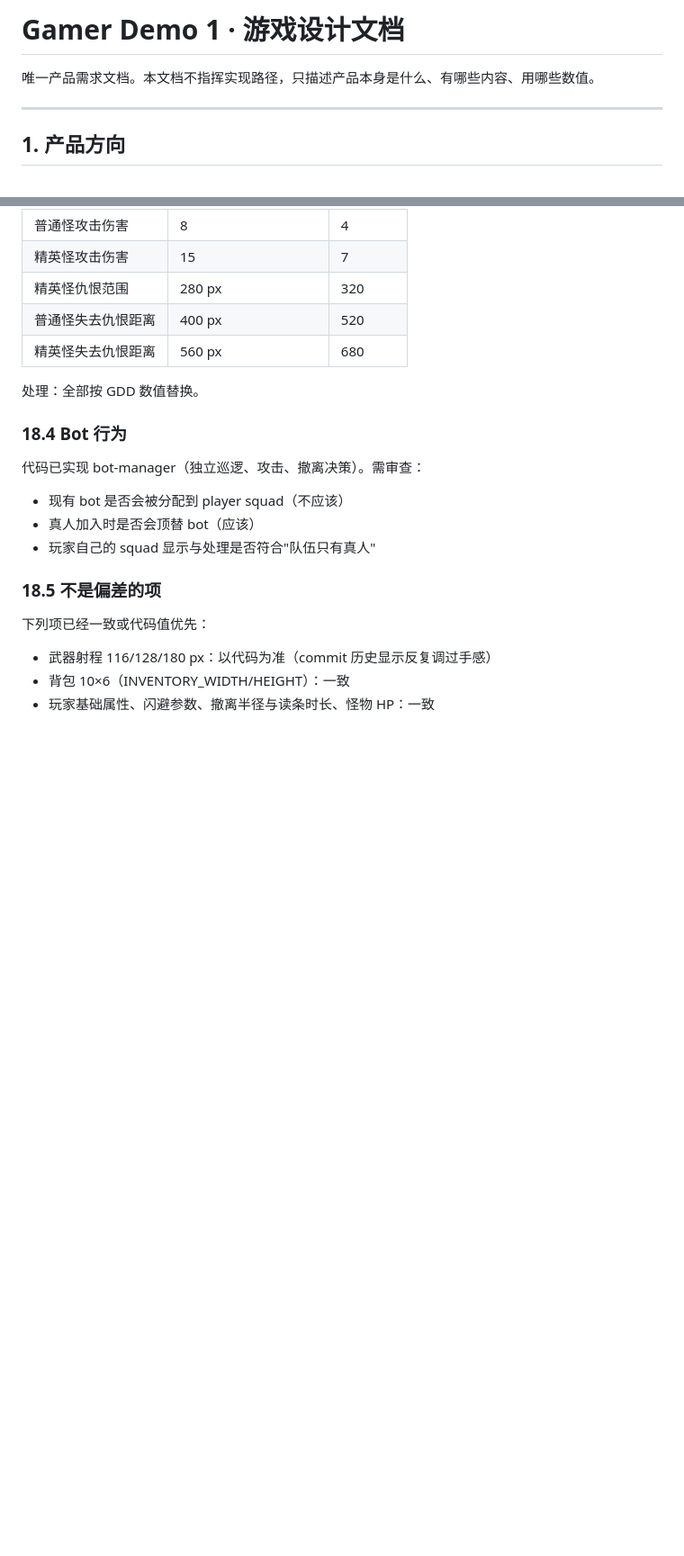
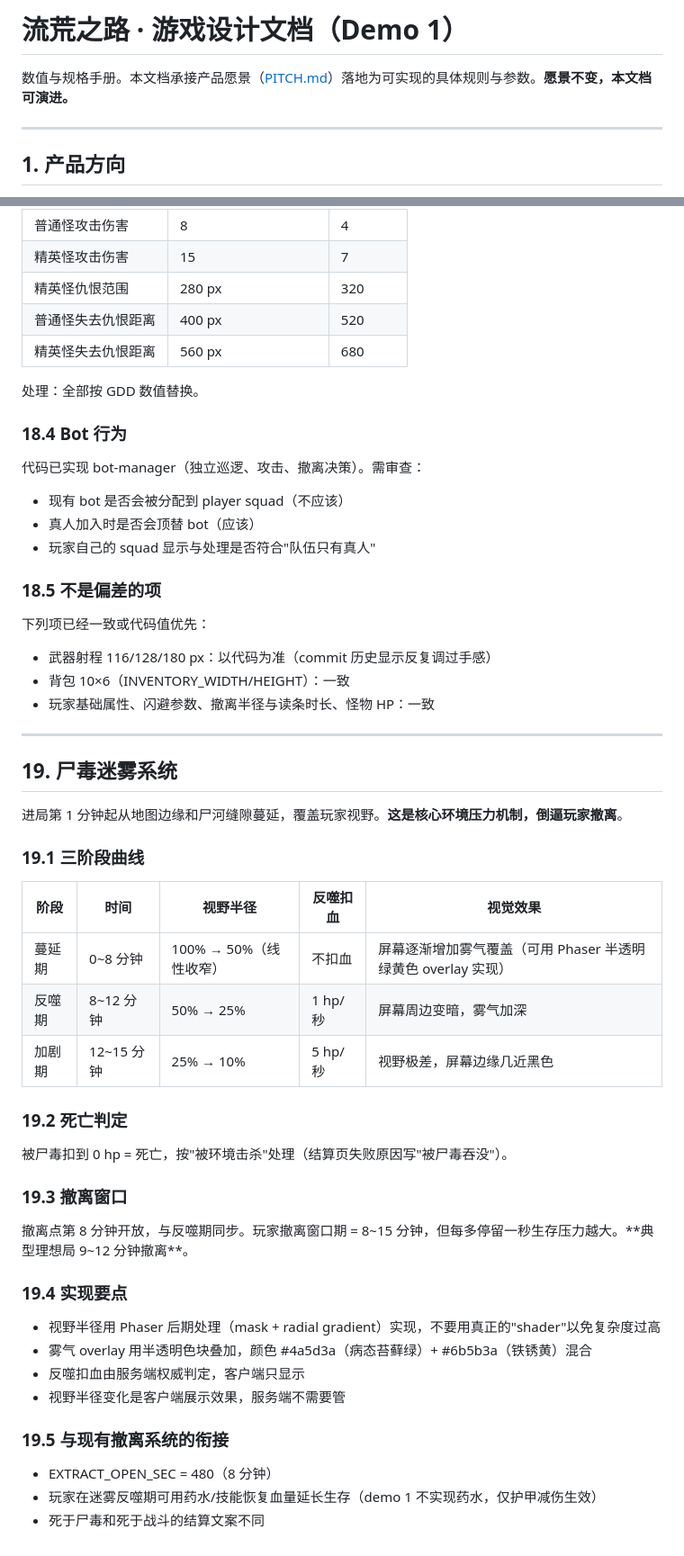
Before and after one commit to KEithwy1030/gamer-demo1, a Markdown page: GDD.md, 2 parts joined by grey strips. Shown at 90% size. GitHub-like rendering; blank space fills up the shorter version.

```diff
--- a/GDD.md
+++ b/GDD.md
@@ -1,6 +1,6 @@
-# Gamer Demo 1 · 游戏设计文档
+# 流荒之路 · 游戏设计文档（Demo 1）
 
-唯一产品需求文档。本文档不指挥实现路径，只描述产品本身是什么、有哪些内容、用哪些数值。
+数值与规格手册。本文档承接产品愿景（[PITCH.md](PITCH.md)）落地为可实现的具体规则与参数。**愿景不变，本文档可演进。**
 
 ---
 
@@ -458,3 +463,38 @@ Demo 1 的 Bot **是用来代替缺席玩家的敌方占位**，**不是玩家
 - 武器射程 116/128/180 px：以代码为准（commit 历史显示反复调过手感）
 - 背包 10×6（INVENTORY_WIDTH/HEIGHT）：一致
 - 玩家基础属性、闪避参数、撤离半径与读条时长、怪物 HP：一致
+
+---
+
+## 19. 尸毒迷雾系统
+
+进局第 1 分钟起从地图边缘和尸河缝隙蔓延，覆盖玩家视野。**这是核心环境压力机制，倒逼玩家撤离**。
+
+### 19.1 三阶段曲线
+
+| 阶段 | 时间 | 视野半径 | 反噬扣血 | 视觉效果 |
+|---|---|---|---|---|
+| 蔓延期 | 0~8 分钟 | 100% → 50%（线性收窄） | 不扣血 | 屏幕逐渐增加雾气覆盖（可用 Phaser 半透明绿黄色 overlay 实现）|
+| 反噬期 | 8~12 分钟 | 50% → 25% | 1 hp/秒 | 屏幕周边变暗，雾气加深 |
+| 加剧期 | 12~15 分钟 | 25% → 10% | 5 hp/秒 | 视野极差，屏幕边缘几近黑色 |
+
+### 19.2 死亡判定
+
+被尸毒扣到 0 hp = 死亡，按"被环境击杀"处理（结算页失败原因写"被尸毒吞没"）。
+
+### 19.3 撤离窗口
+
+撤离点第 8 分钟开放，与反噬期同步。玩家撤离窗口期 = 8~15 分钟，但每多停留一秒生存压力越大。**典型理想局 9~12 分钟撤离**。
+
+### 19.4 实现要点
+
+- 视野半径用 Phaser 后期处理（mask + radial gradient）实现，不要用真正的"shader"以免复杂度过高
+- 雾气 overlay 用半透明色块叠加，颜色 #4a5d3a（病态苔藓绿）+ #6b5b3a（铁锈黄）混合
+- 反噬扣血由服务端权威判定，客户端只显示
+- 视野半径变化是客户端展示效果，服务端不需要管
+
+### 19.5 与现有撤离系统的衔接
+
+- EXTRACT_OPEN_SEC = 480（8 分钟）
+- 玩家在迷雾反噬期可用药水/技能恢复血量延长生存（demo 1 不实现药水，仅护甲减伤生效）
+- 死于尸毒和死于战斗的结算文案不同
```
Also changed, not shown: other parts of GDD.md (+14 -9 lines), PITCH.md (added, +106 -0 lines).
